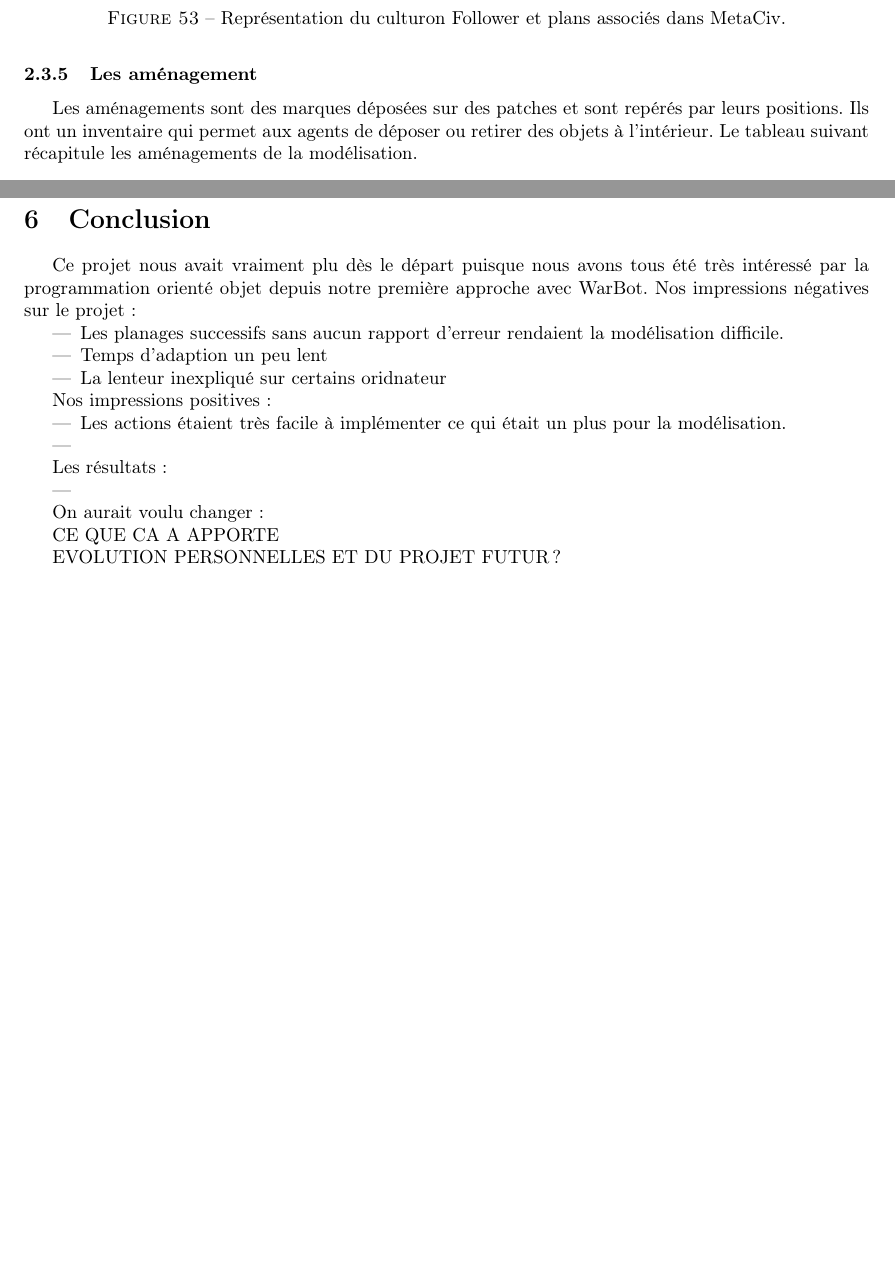
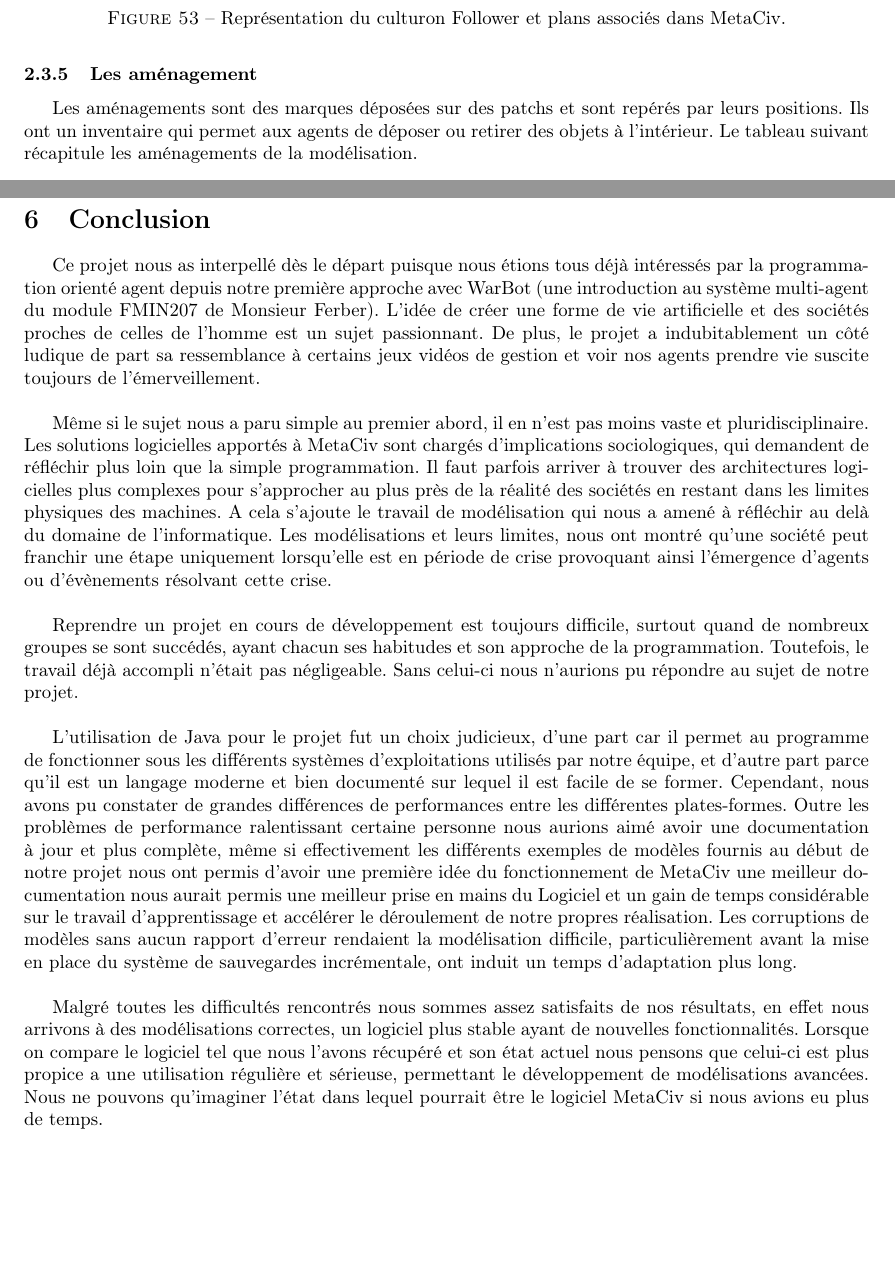
Before and after one commit to lferrand/RapportTerLatex, a LaTeX document (Rapport/TP3.0.tex): two parts of pages 42 and 62 of 62, joined at a grey line, cut so that both start at the same text. Compiled offline with pdfLaTeX; the source files are stored in an older character set and shown here as Unicode.

Commit message:
conclusion

```diff
--- a/Rapport/TP3.0.tex
+++ b/Rapport/TP3.0.tex
@@ -1393,7 +1393,7 @@ Lorsque l'élection est réussite les votant rejoignent aussi le groupe, mais en
 
 \subsubsection{Les aménagement}
 
-Les aménagements sont des marques déposées sur des patches et sont repérés par leurs positions. Ils ont un inventaire qui permet aux agents de déposer ou retirer des objets à l'intérieur. Le tableau suivant récapitule les aménagements de la modélisation.
+Les aménagements sont des marques déposées sur des patchs et sont repérés par leurs positions. Ils ont un inventaire qui permet aux agents de déposer ou retirer des objets à l'intérieur. Le tableau suivant récapitule les aménagements de la modélisation.
 
 \begin{figure}[H]
 \center
@@ -1850,34 +1850,14 @@ Le but de MetaCiv est d'être utilisé par un public certes initié mais pas tou
 \newpage
 \section{Conclusion}
 
-Ce projet nous avait vraiment plu dès le départ puisque nous avons tous été très intéressé par la programmation orienté objet depuis notre première approche avec WarBot.
-Nos impressions négatives sur le projet:
-\begin{itemize}
-\item Les planages successifs sans aucun rapport d'erreur rendaient la modélisation difficile.
-\item Temps d'adaption un peu lent
-\item La lenteur inexpliqué sur certains oridnateur
-\end{itemize}
-
-Nos impressions positives :
-\begin{itemize}
-\item Les actions étaient très facile à implémenter ce qui était un plus pour la modélisation.
-\item
-\end{itemize}
-
-Les résultats:
-\begin{itemize}
-\item
-\end{itemize}
-
-On aurait voulu changer:
-\begin{itemize}
-
-\end{itemize}
-
-CE QUE CA A APPORTE
-
-EVOLUTION PERSONNELLES ET DU PROJET
-	FUTUR ?
-
+Ce projet nous as interpellé dès le départ puisque nous étions tous déjà intéressés par la programmation orienté agent depuis notre première approche avec WarBot (une introduction au système multi-agent du module FMIN207 de Monsieur Ferber). L'idée de créer une forme de vie artificielle et des sociétés proches de celles de l'homme est un sujet passionnant.  De plus, le projet a indubitablement un côté ludique de part sa ressemblance à certains jeux vidéos de gestion et voir nos agents prendre vie suscite toujours de l'émerveillement. \\
+
+Même si le sujet nous a paru simple au premier abord, il en n'est pas moins vaste et pluridisciplinaire. Les solutions logicielles apportés à MetaCiv sont chargés d'implications sociologiques, qui demandent de réfléchir plus loin que la simple programmation. Il faut parfois arriver à trouver des architectures logicielles plus complexes pour s'approcher au plus près de la réalité des sociétés en restant dans les limites physiques des machines. A cela s'ajoute le travail de modélisation qui nous a amené à réfléchir au delà du domaine de l'informatique. Les modélisations et leurs limites, nous ont montré qu'une société peut franchir une étape uniquement lorsqu'elle est en période de crise provoquant ainsi l'émergence d'agents ou d'évènements résolvant cette crise.\\
+
+Reprendre un projet en cours de développement est toujours difficile, surtout quand de nombreux groupes se sont succédés, ayant chacun ses habitudes et son approche de la programmation. Toutefois, le travail déjà accompli n'était pas négligeable. Sans celui-ci nous n'aurions pu répondre au sujet de notre projet.\\
+
+L'utilisation de Java pour le projet fut un choix judicieux, d'une part car il permet au programme de fonctionner sous les différents systèmes d'exploitations utilisés par notre équipe, et d'autre part parce qu'il est un langage moderne et bien documenté sur lequel il est facile de se former. Cependant, nous avons pu constater de grandes différences de performances entre les différentes plates-formes. Outre les problèmes de performance ralentissant certaine personne nous aurions aimé avoir une documentation à jour et plus complète, même si effectivement les différents exemples de modèles fournis au début de notre projet nous ont permis d'avoir une première idée du fonctionnement de MetaCiv une meilleur documentation nous aurait permis une meilleur prise en mains du Logiciel et un gain de temps considérable sur le travail d'apprentissage et accélérer le déroulement de notre propres réalisation. Les corruptions de modèles sans aucun rapport d'erreur rendaient la modélisation difficile, particulièrement avant la mise en place du système de sauvegardes incrémentale, ont induit un temps d'adaptation plus long.\\
+
+Malgré toutes les difficultés rencontrés nous sommes assez satisfaits de nos résultats, en effet nous arrivons à des modélisations correctes, un logiciel plus stable ayant de nouvelles fonctionnalités. Lorsque on compare le logiciel tel que nous l'avons récupéré et son état actuel nous pensons que celui-ci est plus propice a une utilisation régulière et sérieuse, permettant le développement de modélisations avancées. Nous ne pouvons qu'imaginer l'état dans lequel pourrait être le logiciel MetaCiv si nous avions eu plus de temps.
 
 \end{document}
```
Also changed, not shown: Rapport/TP3.0.pdf, Rapport/TP3.0.tex (24 more changed lines), 3 other files.
